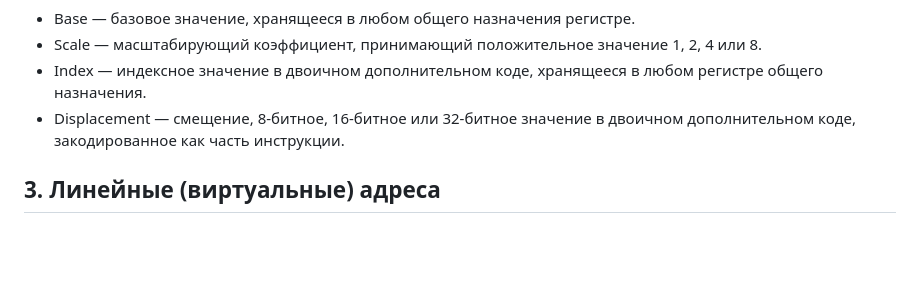
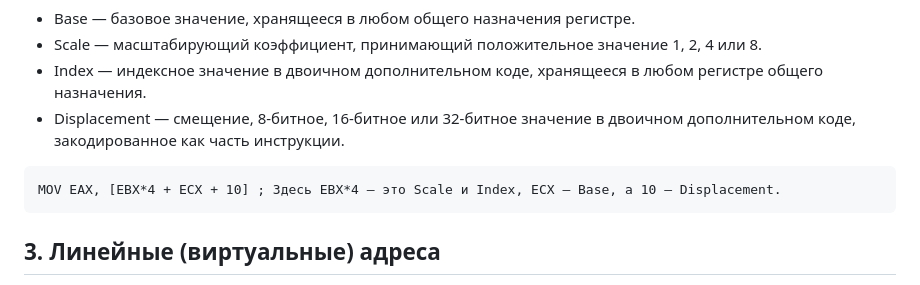
Before and after one commit to JIykSurgut/Opcode, a Markdown page: Volume2/01. System-Programming Overview/1.1.1 Memory Model.md, the part around the change. Drawn GitHub-style; blank space fills up the shorter version.

````diff
--- a/Volume2/01. System-Programming Overview/1.1.1 Memory Model.md
+++ b/Volume2/01. System-Programming Overview/1.1.1 Memory Model.md
@@ -21,6 +21,9 @@ Effective Address = Base + (Scale x Index) + Displacement
   - Scale — масштабирующий коэффициент, принимающий положительное значение 1, 2, 4 или 8.
   - Index — индексное значение в двоичном дополнительном коде, хранящееся в любом регистре общего назначения.
   - Displacement — смещение, 8-битное, 16-битное или 32-битное значение в двоичном дополнительном коде, закодированное как часть инструкции.
+```
+MOV EAX, [EBX*4 + ECX + 10] ; Здесь EBX*4 — это Scale и Index, ECX — Base, а 10 — Displacement.
+```
 
 ## 3. Линейные (виртуальные) адреса
 Линейный адрес формируется путем сложения базового адреса сегмента с эффективным адресом (смещением в сегменте). Базовый адрес сегмента — это начальная точка сегмента в линейном адресном пространстве, а эффективный адрес — это смещение внутри этого сегмента. В результате получается адрес, который может ссылаться на любое байтовое местоположение в поддерживаемом линейном адресном пространстве.
````
